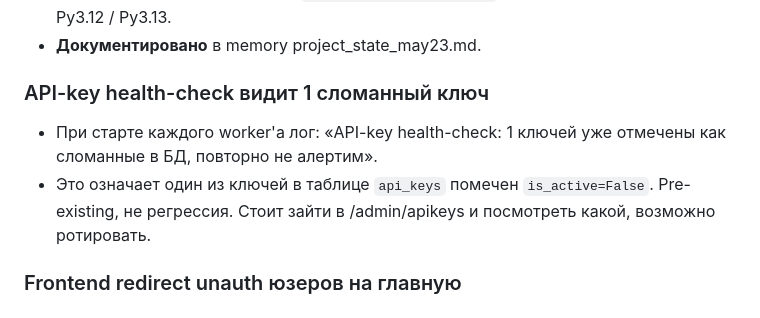
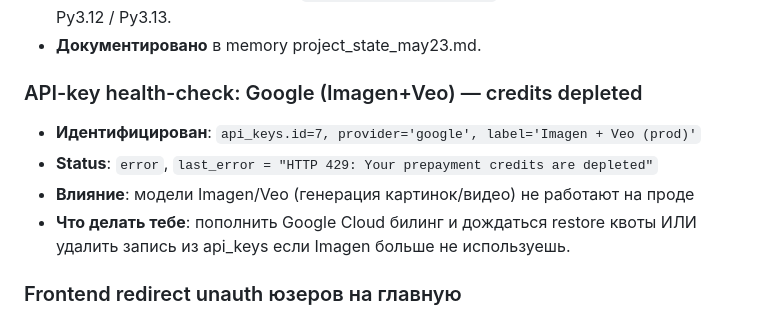
Before and after one commit to VidyakovD/AI-CHE, a Markdown page: TESTING_LOG.md, the part around one of its changes. Drawn GitHub-style.

```diff
--- a/TESTING_LOG.md
+++ b/TESTING_LOG.md
@@ -69,12 +108,12 @@ _(пусто)_
   или dev на Py3.12 / Py3.13.
 - **Документировано** в memory project_state_may23.md.
 
-### API-key health-check видит 1 сломанный ключ
-- При старте каждого worker'а лог: «API-key health-check: 1 ключей уже
-  отмечены как сломанные в БД, повторно не алертим».
-- Это означает один из ключей в таблице `api_keys` помечен `is_active=False`.
-  Pre-existing, не регрессия. Стоит зайти в /admin/apikeys и посмотреть какой,
-  возможно ротировать.
+### API-key health-check: Google (Imagen+Veo) — credits depleted
+- **Идентифицирован**: `api_keys.id=7, provider='google', label='Imagen + Veo (prod)'`
+- **Status**: `error`, `last_error = "HTTP 429: Your prepayment credits are depleted"`
+- **Влияние**: модели Imagen/Veo (генерация картинок/видео) не работают на проде
+- **Что делать тебе**: пополнить Google Cloud билинг и дождаться restore квоты
+  ИЛИ удалить запись из api_keys если Imagen больше не используешь.
 
 ### Frontend redirect unauth юзеров на главную
 - При попытке открыть `/finance.html`, `/calendar.html` etc без auth-cookie
```
Also changed, not shown: other parts of TESTING_LOG.md (+39 -0 lines).
